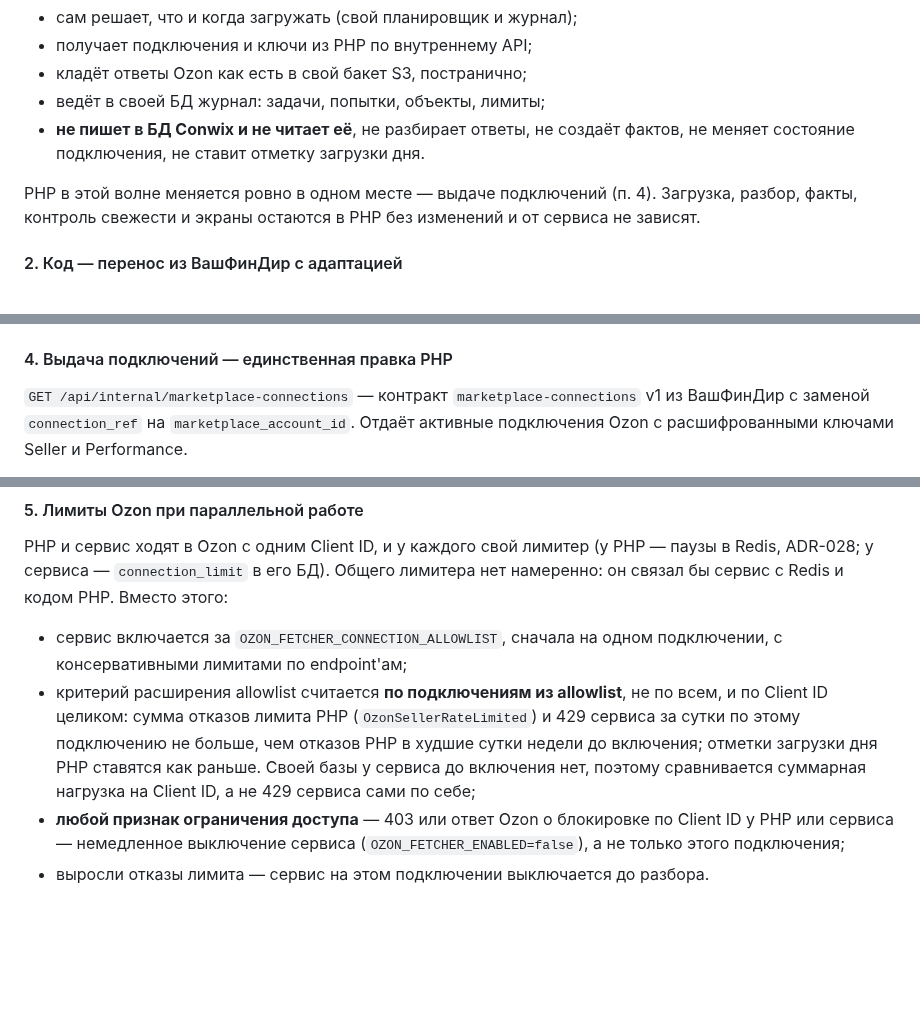
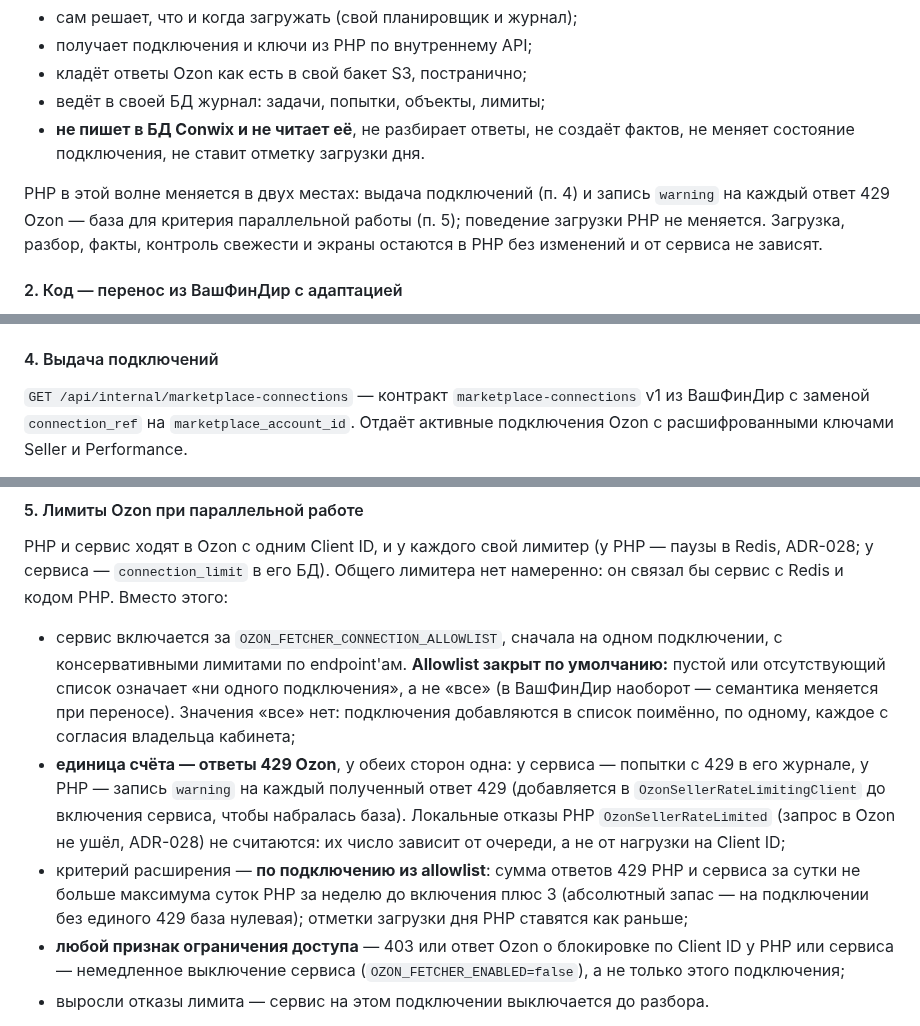
Before and after one commit to pavelsur07/app-service-analytics, a Markdown page: docs/adr/0043-ozon-fetcher-go-service.md, 3 parts joined by grey strips. Drawn GitHub-style; blank space fills up the shorter version.

Commit message:
docs: ADR-043 third review fixes — fail-closed allowlist, 429 responses as the common metric
Co-Authored-By: Claude Opus 5.5 <noreply@anthropic.com>

```diff
--- a/docs/adr/0043-ozon-fetcher-go-service.md
+++ b/docs/adr/0043-ozon-fetcher-go-service.md
@@ -53,7 +53,9 @@ Go-сервис `services/ozon-fetcher` (14 этапов, выложен в пр
 - **не пишет в БД Conwix и не читает её**, не разбирает ответы, не создаёт
   фактов, не меняет состояние подключения, не ставит отметку загрузки дня.
 
-PHP в этой волне меняется ровно в одном месте — выдаче подключений (п. 4).
+PHP в этой волне меняется в двух местах: выдача подключений (п. 4)
+и запись `warning` на каждый ответ 429 Ozon — база для критерия
+параллельной работы (п. 5); поведение загрузки PHP не меняется.
 Загрузка, разбор, факты, контроль свежести и экраны остаются в PHP
 без изменений и от сервиса не зависят.
 
@@ -92,7 +94,7 @@ PHP в этой волне меняется ровно в одном месте
   сборке ключа, как в `RawObjectKey`; `company_id` и
   `marketplace_account_id` берутся из одной записи выдачи подключений.
 
-#### 4. Выдача подключений — единственная правка PHP
+#### 4. Выдача подключений
 
 `GET /api/internal/marketplace-connections` — контракт
 `marketplace-connections` v1 из ВашФинДир с заменой `connection_ref`
@@ -152,14 +154,22 @@ PHP и сервис ходят в Ozon с одним Client ID, и у каждо
 PHP. Вместо этого:
 
 - сервис включается за `OZON_FETCHER_CONNECTION_ALLOWLIST`, сначала
-  на одном подключении, с консервативными лимитами по endpoint'ам;
-- критерий расширения allowlist считается **по подключениям из allowlist**,
-  не по всем, и по Client ID целиком: сумма отказов лимита PHP
-  (`OzonSellerRateLimited`) и 429 сервиса за сутки по этому подключению
-  не больше, чем отказов PHP в худшие сутки недели до включения; отметки
-  загрузки дня PHP ставятся как раньше. Своей базы у сервиса до включения
-  нет, поэтому сравнивается суммарная нагрузка на Client ID, а не 429
-  сервиса сами по себе;
+  на одном подключении, с консервативными лимитами по endpoint'ам.
+  **Allowlist закрыт по умолчанию:** пустой или отсутствующий список
+  означает «ни одного подключения», а не «все» (в ВашФинДир наоборот —
+  семантика меняется при переносе). Значения «все» нет: подключения
+  добавляются в список поимённо, по одному, каждое с согласия владельца
+  кабинета;
+- **единица счёта — ответы 429 Ozon**, у обеих сторон одна:
+  у сервиса — попытки с 429 в его журнале, у PHP — запись `warning`
+  на каждый полученный ответ 429 (добавляется в `OzonSellerRateLimitingClient`
+  до включения сервиса, чтобы набралась база). Локальные отказы PHP
+  `OzonSellerRateLimited` (запрос в Ozon не ушёл, ADR-028) не считаются:
+  их число зависит от очереди, а не от нагрузки на Client ID;
+- критерий расширения — **по подключению из allowlist**: сумма ответов 429
+  PHP и сервиса за сутки не больше максимума суток PHP за неделю
+  до включения плюс 3 (абсолютный запас — на подключении без единого 429
+  база нулевая); отметки загрузки дня PHP ставятся как раньше;
 - **любой признак ограничения доступа** — 403 или ответ Ozon о блокировке
   по Client ID у PHP или сервиса — немедленное выключение сервиса
   (`OZON_FETCHER_ENABLED=false`), а не только этого подключения;
```
Also changed, not shown: docs/plan/ozon-fetcher.md (+16 -9 lines), services/AGENTS.md (+4 -1 lines).
